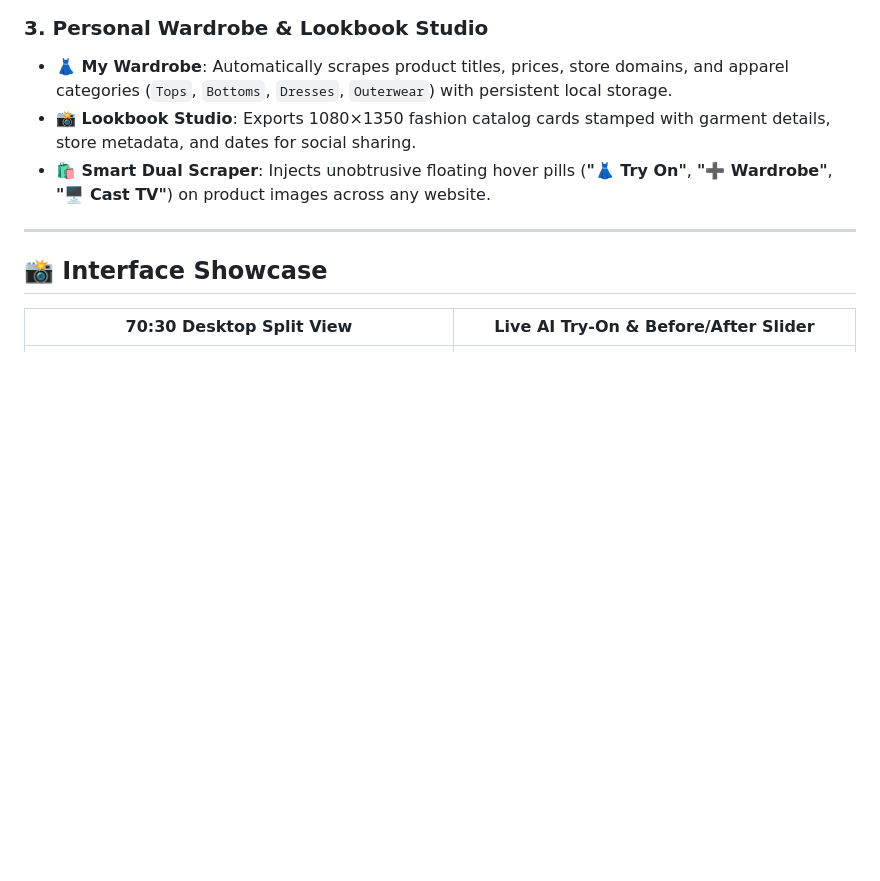
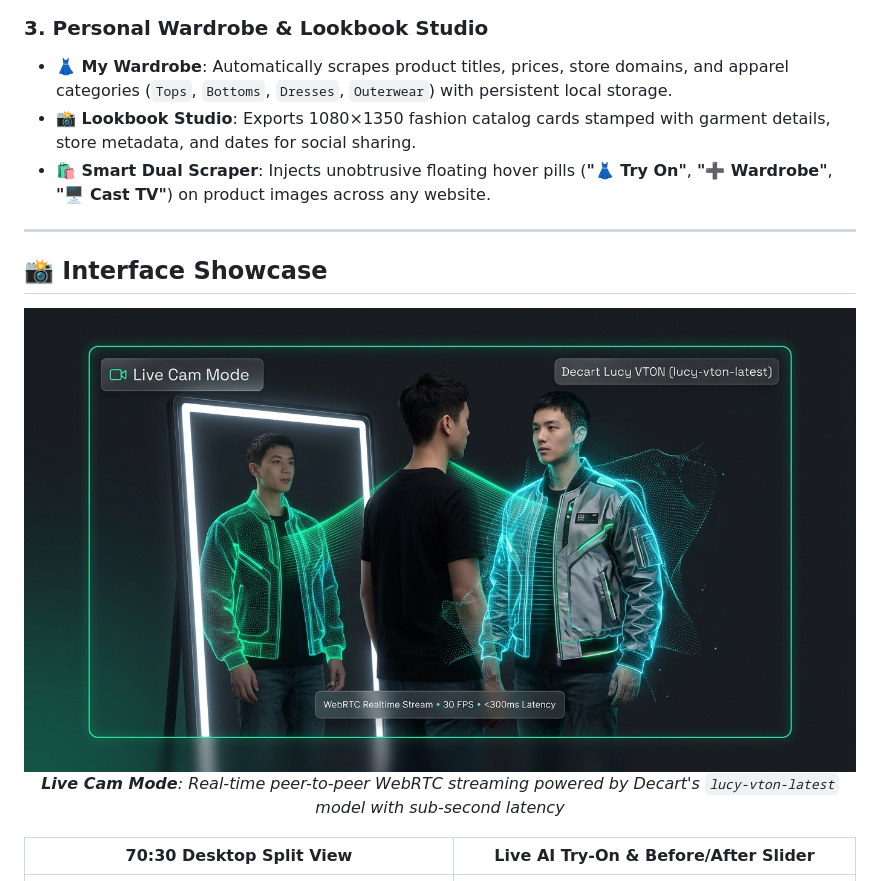
Before and after one commit to ajinkyachalke008/virtual-try-on-extension, a Markdown page: README.md, the part around the change. Rendered like a GitHub page; pictures changed too: docs/images/live-cam-vton-webrtc.png (added); blank space fills up the shorter version.

Commit message:
docs: add Decart Lucy VTON WebRTC live cam showcase graphic to README

```diff
--- a/README.md
+++ b/README.md
@@ -56,6 +56,12 @@ OpenWear offers **two complementary experiences**:
 ---
 
 ## 📸 Interface Showcase
+
+<p align="center">
+  <img src="docs/images/live-cam-vton-webrtc.png" width="920" alt="Decart Lucy VTON WebRTC Live Cam Mode" />
+  <br />
+  <em><b>Live Cam Mode</b>: Real-time peer-to-peer WebRTC streaming powered by Decart's <code>lucy-vton-latest</code> model with sub-second latency</em>
+</p>
 
 | 70:30 Desktop Split View | Live AI Try-On & Before/After Slider |
 |:---:|:---:|
```
Also changed, not shown: 2 other files.
